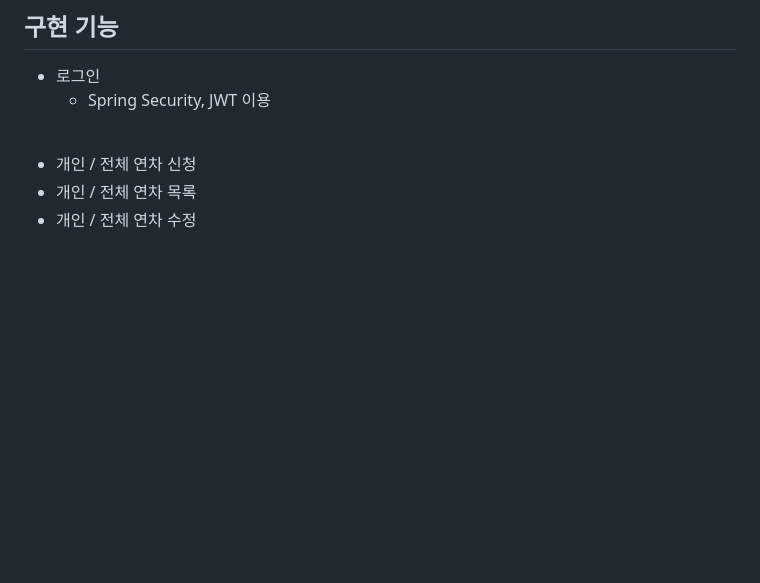
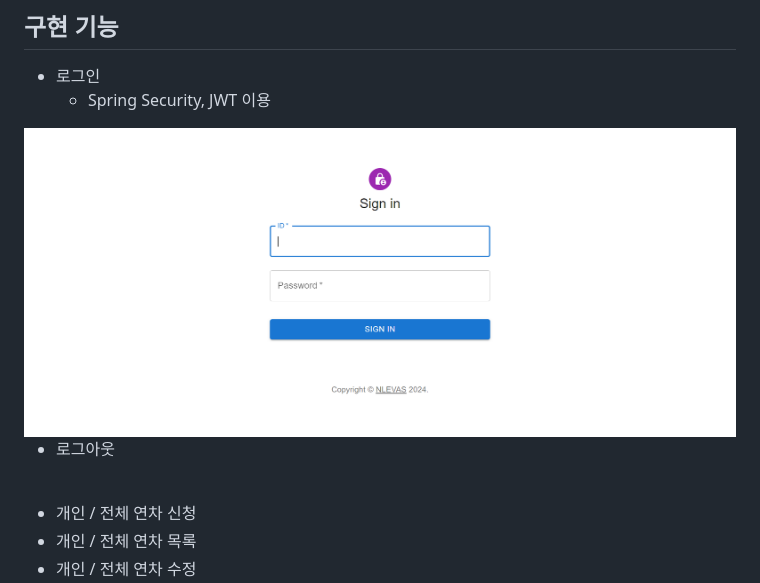
Before and after one commit to 42da/Next_level_Season2, a Markdown page: README.md, the part around the change. Drawn GitHub-style; pictures changed too: image/login.PNG (added); blank space fills up the shorter version.

```diff
--- a/README.md
+++ b/README.md
@@ -25,6 +25,10 @@
 - 로그인
     - Spring Security, JWT 이용
 
+<img src=./image/login.PNG>
+
+- 로그아웃
+
 <br>
 
 - 개인 / 전체 연차 신청
```
Also changed, not shown: 13 other files.
